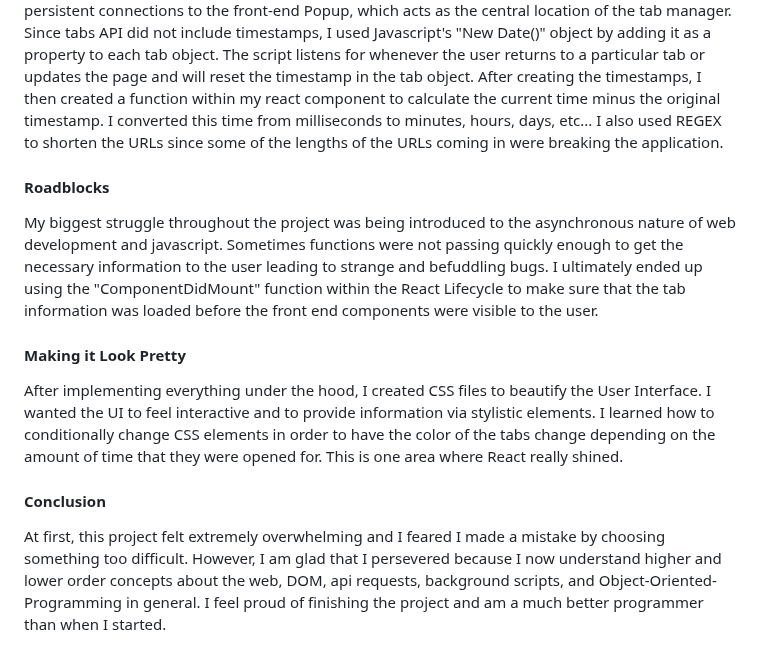
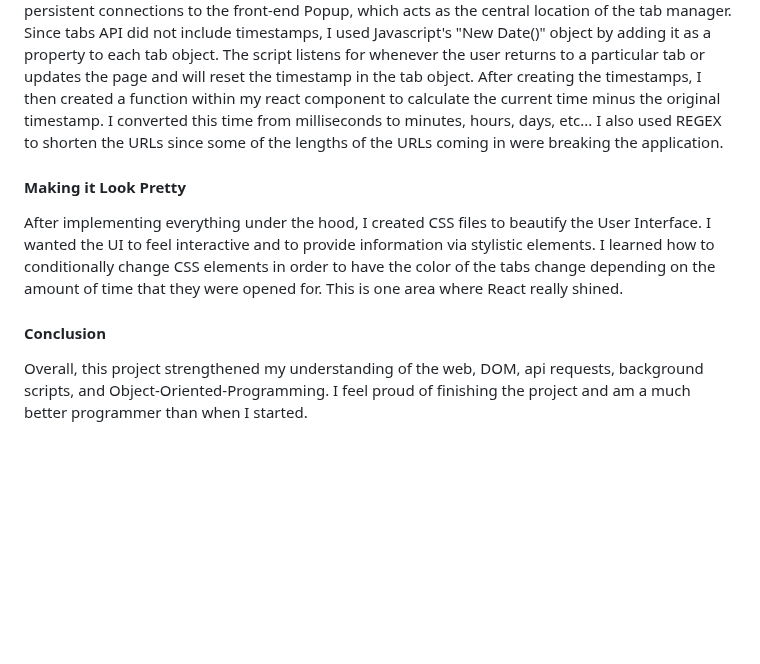
Before and after one commit to colinfindley/Tabulate, a Markdown page: README.md, the part around the change. Rendered like a GitHub page; blank space fills up the shorter version.

```diff
--- a/README.md
+++ b/README.md
@@ -12,12 +12,9 @@ At first, I was planning on building the extension in Vanilla JS, but it soon be
 
 The first step to creating the extension was creating a "manifest", which outlines to Chrome what the extension should be called, what permissions it needs to gain access to, and which version of Manifest to use (I used Manifest V.2 so that I could implement a background script that would persistently listen). Then, I created my background page, which accesses the Chrome Tabs and Windows API. At first, it queries the tabs that the user has open and sends them via messages and persistent connections to the front-end Popup, which acts as the central location of the tab manager. Since tabs API did not include timestamps, I used Javascript's "New Date()" object by adding it as a property to each tab object. The script listens for whenever the user returns to a particular tab or updates the page and will reset the timestamp in the tab object. After creating the timestamps, I then created a function within my react component to calculate the current time minus the original timestamp. I converted this time from milliseconds to minutes, hours, days, etc... I also used REGEX to shorten the URLs since some of the lengths of the URLs coming in were breaking the application.
 
-#### Roadblocks
- My biggest struggle throughout the project was being introduced to the asynchronous nature of web development and javascript. Sometimes functions were not passing quickly enough to get the necessary information to the user leading to strange and befuddling bugs. I ultimately ended up using the "ComponentDidMount" function within the React Lifecycle to make sure that the tab information was loaded before the front end components were visible to the user.
-
 
 #### Making it Look Pretty
 After implementing everything under the hood, I created CSS files to beautify the User Interface. I wanted the UI to feel interactive and to provide information via stylistic elements. I learned how to conditionally change CSS elements in order to have the color of the tabs change depending on the amount of time that they were opened for. This is one area where React really shined.
 
 #### Conclusion
-At first, this project felt extremely overwhelming and I feared I made a mistake by choosing something too difficult. However, I am glad that I persevered because I now understand higher and lower order concepts about the web, DOM, api requests, background scripts, and Object-Oriented-Programming in general. I feel proud of finishing the project and am a much better programmer than when I started.
+Overall, this project strengthened my understanding of the web, DOM, api requests, background scripts, and Object-Oriented-Programming. I feel proud of finishing the project and am a much better programmer than when I started.
```
